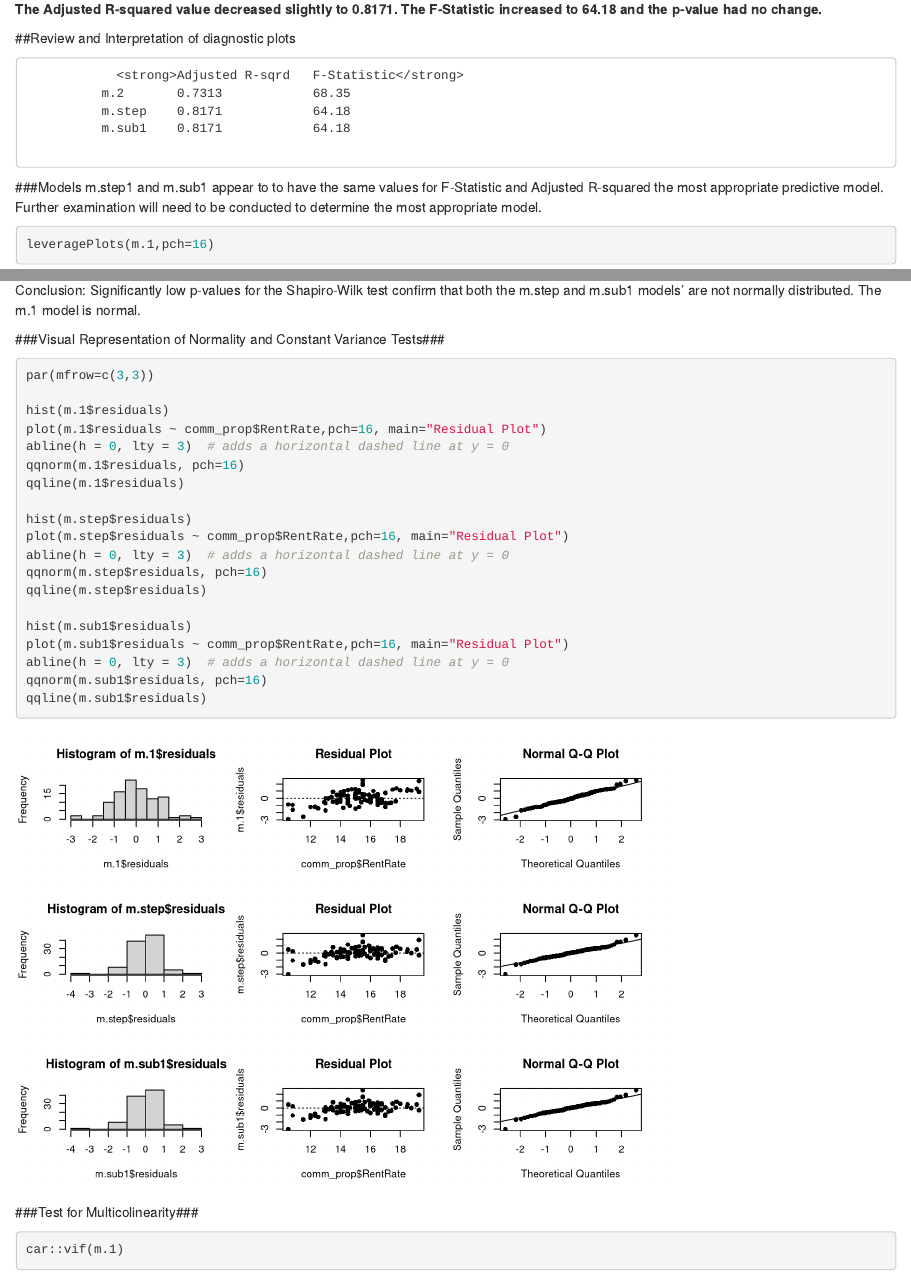
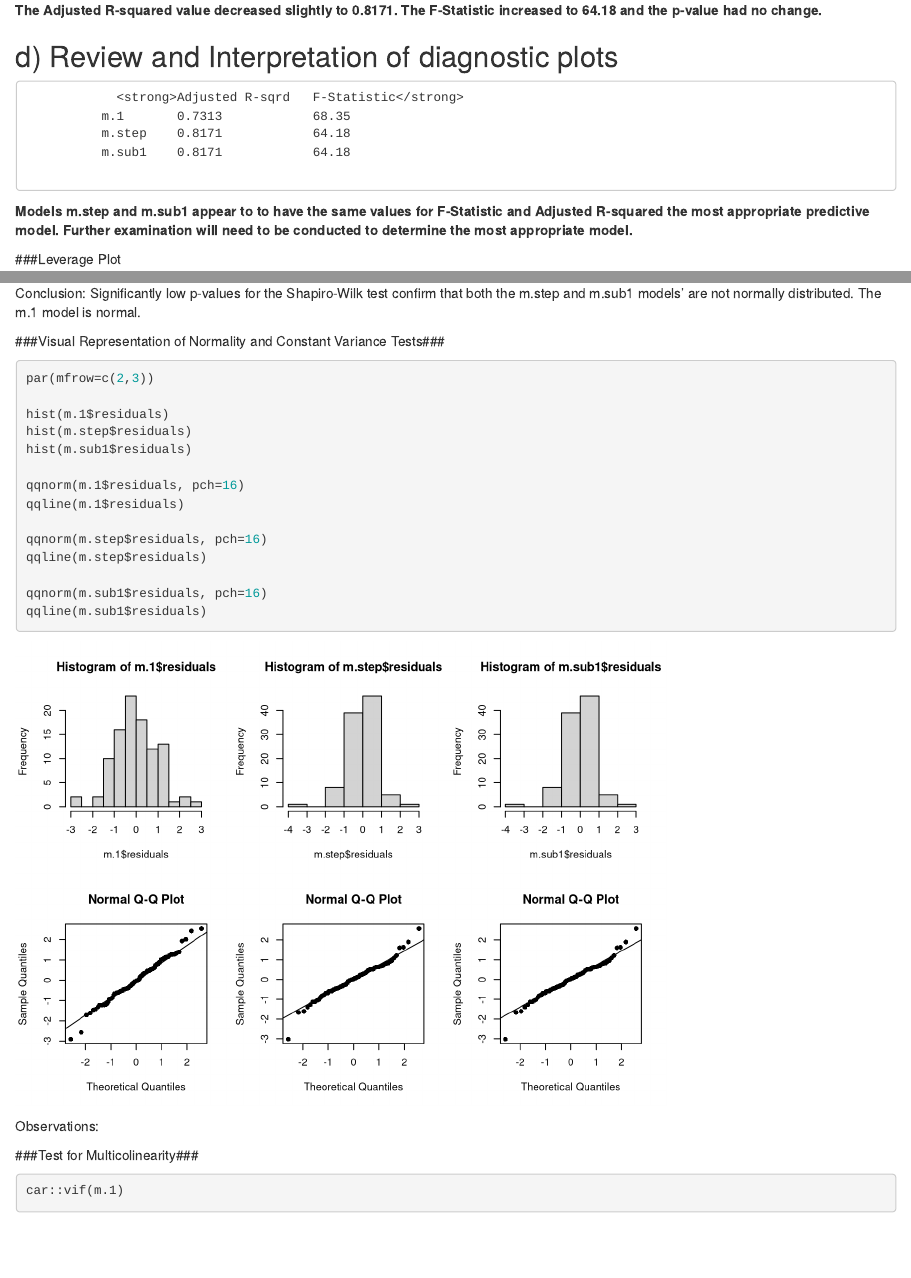
Before and after one commit to argaetano/MSDS-5043-Regressions-Project, an R Markdown document (Regression_Project_aaron_v2.Rmd): the page in a window 1100 px wide, from 9870 px down before the commit and from 9840 px down after it, so that both start at the same text, and a second part further down, joined at a grey line. Rendered offline with R 4.5, knitr and Pandoc, with nearby package versions.

Commit message:
Malini update

````diff
--- a/Regression_Project_aaron_v2.Rmd
+++ b/Regression_Project_aaron_v2.Rmd
@@ -222,16 +219,17 @@ summary(m.sub1)
 **The Adjusted R-squared value decreased slightly to 0.8171.  The F-Statistic increased to 64.18 and the p-value had no change.**
 
 
-##Review and Interpretation of diagnostic plots
+## d) Review and Interpretation of diagnostic plots
 
                 <strong>Adjusted R-sqrd   F-Statistic</strong>
-              m.2       0.7313            68.35
+              m.1       0.7313            68.35
               m.step    0.8171            64.18
               m.sub1    0.8171            64.18
 
 
-###Models m.step1 and m.sub1 appear to to have the same values for F-Statistic and Adjusted R-squared the most appropriate predictive model.  Further examination will need to be conducted to determine the most appropriate model.
+**Models m.step and m.sub1 appear to to have the same values for F-Statistic and Adjusted R-squared the most appropriate predictive model.  Further examination will need to be conducted to determine the most appropriate model.**
 
+###Leverage Plot
 ```{r}
 leveragePlots(m.1,pch=16)
 
@@ -286,29 +284,26 @@ shapiro.test(m.sub1$residuals)
 
 Conclusion: Significantly low p-values for the Shapiro-Wilk test confirm that both the m.step and m.sub1 models' are not normally distributed.  The m.1 model is normal.
 
+
 ###Visual Representation of Normality and Constant Variance Tests###
 ```{r}
-par(mfrow=c(3,3))
+par(mfrow=c(2,3))
 
 hist(m.1$residuals)
-plot(m.1$residuals ~ comm_prop$RentRate,pch=16, main="Residual Plot")
-abline(h = 0, lty = 3)  # adds a horizontal dashed line at y = 0
+hist(m.step$residuals)
+hist(m.sub1$residuals)
+
 qqnorm(m.1$residuals, pch=16)
 qqline(m.1$residuals)
 
-hist(m.step$residuals)
-plot(m.step$residuals ~ comm_prop$RentRate,pch=16, main="Residual Plot")
-abline(h = 0, lty = 3)  # adds a horizontal dashed line at y = 0
 qqnorm(m.step$residuals, pch=16)
 qqline(m.step$residuals)
 
-hist(m.sub1$residuals)
-plot(m.sub1$residuals ~ comm_prop$RentRate,pch=16, main="Residual Plot")
-abline(h = 0, lty = 3)  # adds a horizontal dashed line at y = 0
 qqnorm(m.sub1$residuals, pch=16)
 qqline(m.sub1$residuals)
 ```
 
+Observations:
 
 ###Test for Multicolinearity###
 ```{r}
````
Also changed, not shown: Regression_Project_aaron_v2.Rmd (19 more changed lines).
